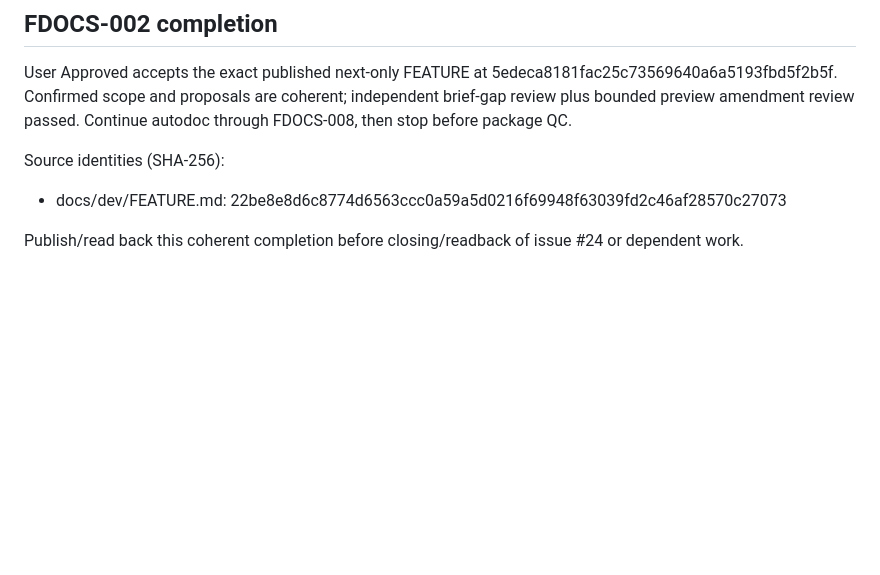
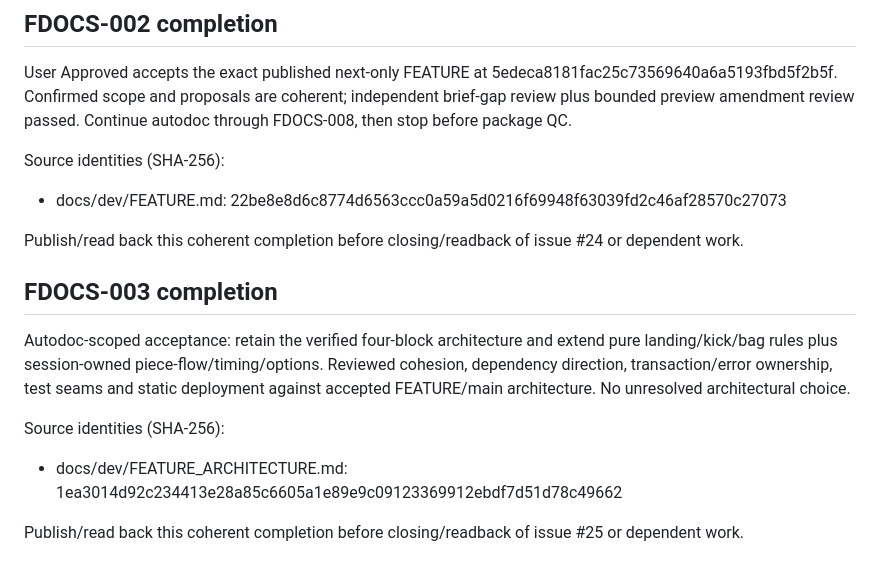
Before and after one commit to pchemguy/SDD-Manager-Demo-Tetris-ChatGPT-Featured-V2, a Markdown page: docs/dev/FEATURE_PREPARATION.md, the part around the change. Drawn GitHub-style; blank space fills up the shorter version.

```diff
--- a/docs/dev/FEATURE_PREPARATION.md
+++ b/docs/dev/FEATURE_PREPARATION.md
@@ -69,3 +69,12 @@ Source identities (SHA-256):
 - docs/dev/FEATURE.md: 22be8e8d6c8774d6563ccc0a59a5d0216f69948f63039fd2c46af28570c27073
 
 Publish/read back this coherent completion before closing/readback of issue #24 or dependent work.
+
+## FDOCS-003 completion
+
+Autodoc-scoped acceptance: retain the verified four-block architecture and extend pure landing/kick/bag rules plus session-owned piece-flow/timing/options. Reviewed cohesion, dependency direction, transaction/error ownership, test seams and static deployment against accepted FEATURE/main architecture. No unresolved architectural choice.
+
+Source identities (SHA-256):
+- docs/dev/FEATURE_ARCHITECTURE.md: 1ea3014d92c234413e28a85c6605a1e89e9c09123369912ebdf7d51d78c49662
+
+Publish/read back this coherent completion before closing/readback of issue #25 or dependent work.
```
Also changed, not shown: docs/dev/FEATURE_ARCHITECTURE.md (added, +25 -0 lines), docs/dev/FEATURE_DOCS_TASKS.md (+1 -1 lines).
